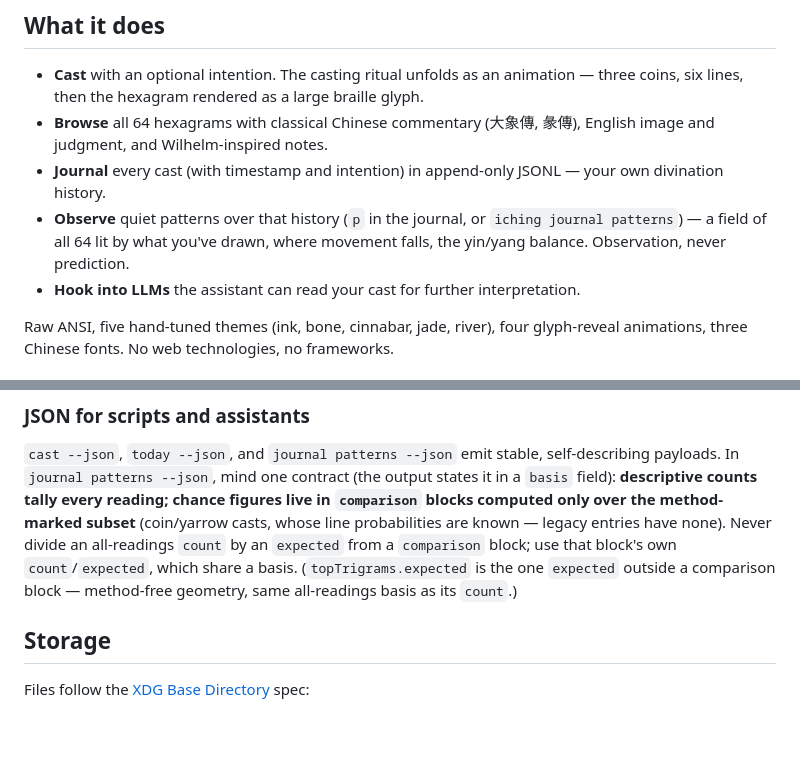
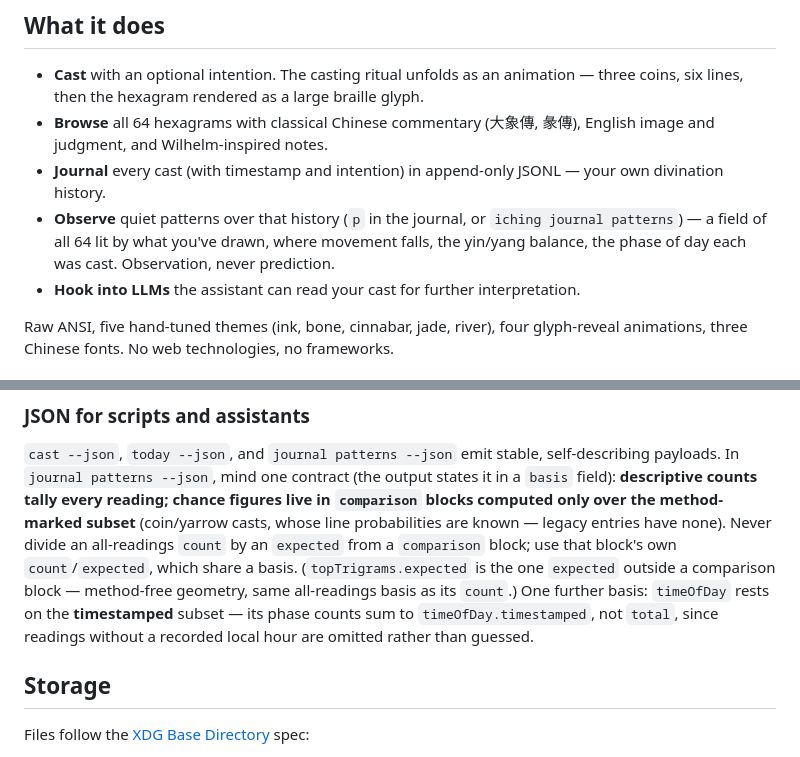
Before and after one commit to pro-vi/iching, a Markdown page: README.md, 2 parts joined by grey strips. Rendered like a GitHub page; blank space fills up the shorter version.

Commit message:
docs(readme): sync the patterns prose with the 時 coda + its JSON basis
The 時 phase-of-day coda shipped but the README still described the
观象 pane as only "a field… where movement falls, the yin/yang balance,"
and the --json contract note documented two bases (all-readings counts,
method-marked comparisons) without the third that 時 introduced. A reader
would get a stale picture and a scripter would expect timeOfDay's phase
counts to sum to `total`.

  - "Observe" bullet now names the temporal dimension ("the phase of day
    each was cast"), framed as circumstance per the design.
  - JSON contract note adds the third basis: timeOfDay rests on the
    timestamped subset — its phases sum to `timeOfDay.timestamped`, not
    `total` — disclosing that readings without a recorded hour are
    omitted, not guessed (the honesty point the taste consult flagged at
    0.95 confidence).

Adversarially verified against the real binary (dist/iching, TZ=UTC):
`journal patterns --json` emits `basis`, `timeOfDay {dawn,midday,dusk,
night,timestamped}` with the phase sum equal to `timestamped`, and
`topTrigrams[0].expected` = N×2/8; the plain digest prints the phase line
with correct local bucketing. Docs match reality.

Docs only; no code change.

Co-Authored-By: Claude Fable 5 <noreply@anthropic.com>

```diff
--- a/README.md
+++ b/README.md
@@ -21,7 +21,8 @@ Set an intention. Cast a hexagram. Sit with what shows up.
   append-only JSONL — your own divination history.
 - **Observe** quiet patterns over that history (`p` in the journal, or
   `iching journal patterns`) — a field of all 64 lit by what you've drawn,
-  where movement falls, the yin/yang balance. Observation, never prediction.
+  where movement falls, the yin/yang balance, the phase of day each was cast.
+  Observation, never prediction.
 - **Hook into LLMs** the assistant can read your cast for further interpretation.
 
 Raw ANSI, five hand-tuned themes (ink, bone, cinnabar, jade, river),
@@ -89,7 +90,10 @@ method-marked subset** (coin/yarrow casts, whose line probabilities are known
 legacy entries have none). Never divide an all-readings `count` by an `expected`
 from a `comparison` block; use that block's own `count`/`expected`, which share
 a basis. (`topTrigrams.expected` is the one `expected` outside a comparison
-block — method-free geometry, same all-readings basis as its `count`.)
+block — method-free geometry, same all-readings basis as its `count`.) One
+further basis: `timeOfDay` rests on the **timestamped** subset — its phase
+counts sum to `timeOfDay.timestamped`, not `total`, since readings without a
+recorded local hour are omitted rather than guessed.
 
 ## Storage
 
```
